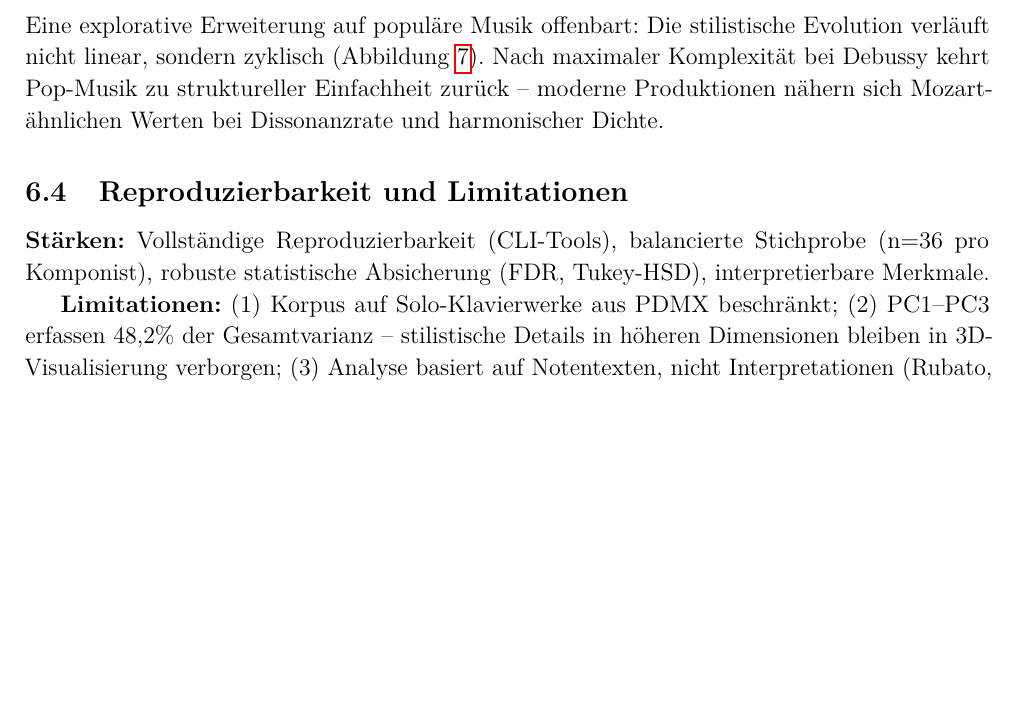
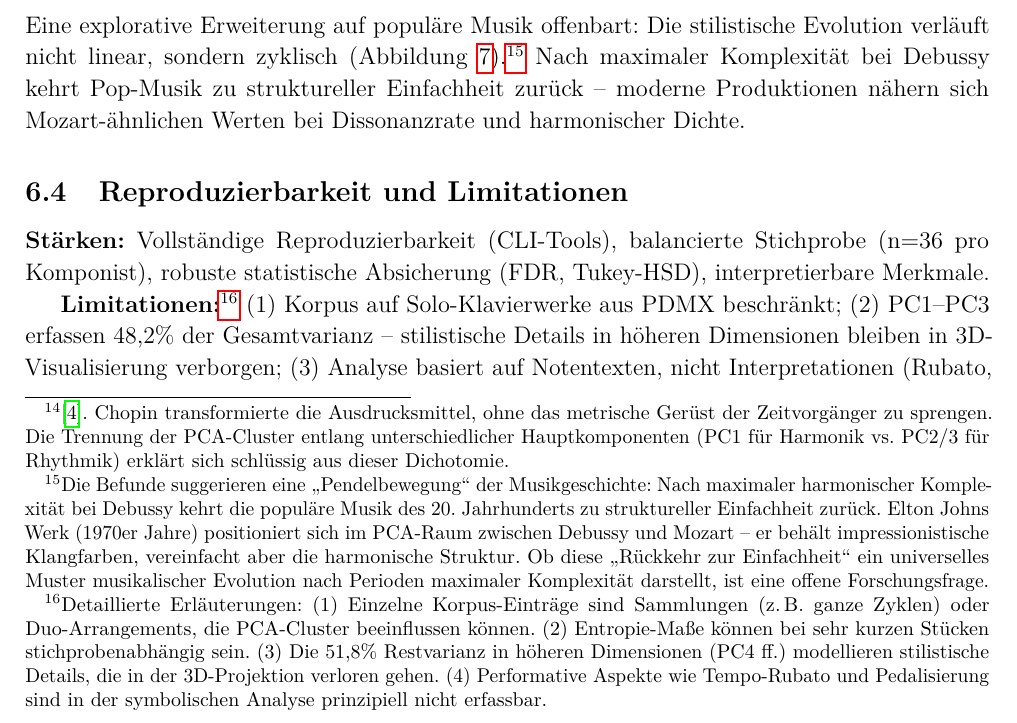
Before and after one commit to victor-gurbani/JuFo2026, a LaTeX document (JuFoArbeit_RegionalRunde_v2.tex): part of page 16 of 31, cut so that both start at the same text, the shorter picture padded with empty space. Compiled offline with pdfLaTeX.

Commit message:
Re-added insights as footnotes

```diff
--- a/JuFoArbeit_RegionalRunde_v2.tex
+++ b/JuFoArbeit_RegionalRunde_v2.tex
@@ -408,10 +408,10 @@ Die DD-Metrik (Abschnitt~5.3) erlaubt es, stilistischen Wandel als messbare \enq
 
 \textbf{Rhythmische Stagnation:} DD-Werte der rhythmischen Entropie verharren zwischen Klassik und Romantik nahe Null ($DD \approx 0$). Die rhythmische Befreiung kam erst mit Debussy (+1,43). Die romantische Revolution war primär harmonisch-melodisch.
 
-\textbf{Chopins Brückenrolle:}\footnote{\cite{ChopinTransformations}.} Die DD-Koeffizienten präzisieren Chopins katalytische Funktion mathematisch: harmonischer Innovator ($DD > 0$), rhythmischer Konservativer ($DD \approx 0$). Er dehnte tonale Grenzen bis zum Bruchpunkt, bewahrte aber rhythmische Symmetrie -- objektiv-mathematisch die Schnittstelle zwischen klassischer Ordnung und moderner Auflösung.
+\textbf{Chopins Brückenrolle:}\footnote{\cite{ChopinTransformations}. Chopin transformierte die Ausdrucksmittel, ohne das metrische Gerüst der Zeitvorgänger zu sprengen. Die Trennung der PCA-Cluster entlang unterschiedlicher Hauptkomponenten (PC1 für Harmonik vs. PC2/3 für Rhythmik) erklärt sich schlüssig aus dieser Dichotomie.} Die DD-Koeffizienten präzisieren Chopins katalytische Funktion mathematisch: harmonischer Innovator ($DD > 0$), rhythmischer Konservativer ($DD \approx 0$). Er dehnte tonale Grenzen bis zum Bruchpunkt, bewahrte aber rhythmische Symmetrie -- objektiv-mathematisch die Schnittstelle zwischen klassischer Ordnung und moderner Auflösung.
 
 \subsection{Zyklische Evolution: Von Klassik zu Pop}
-Eine explorative Erweiterung auf populäre Musik offenbart: Die stilistische Evolution verläuft nicht linear, sondern zyklisch (Abbildung~\ref{fig:classicpop}). Nach maximaler Komplexität bei Debussy kehrt Pop-Musik zu struktureller Einfachheit zurück -- moderne Produktionen nähern sich Mozart-ähnlichen Werten bei Dissonanzrate und harmonischer Dichte.
+Eine explorative Erweiterung auf populäre Musik offenbart: Die stilistische Evolution verläuft nicht linear, sondern zyklisch (Abbildung~\ref{fig:classicpop}).\footnote{Die Befunde suggerieren eine \enquote{Pendelbewegung} der Musikgeschichte: Nach maximaler harmonischer Komplexität bei Debussy kehrt die populäre Musik des 20. Jahrhunderts zu struktureller Einfachheit zurück. Elton Johns Werk (1970er Jahre) positioniert sich im PCA-Raum zwischen Debussy und Mozart -- er behält impressionistische Klangfarben, vereinfacht aber die harmonische Struktur. Ob diese \enquote{Rückkehr zur Einfachheit} ein universelles Muster musikalischer Evolution nach Perioden maximaler Komplexität darstellt, ist eine offene Forschungsfrage.} Nach maximaler Komplexität bei Debussy kehrt Pop-Musik zu struktureller Einfachheit zurück -- moderne Produktionen nähern sich Mozart-ähnlichen Werten bei Dissonanzrate und harmonischer Dichte.
 
 \begin{figure}[htbp]
     \centering
@@ -422,7 +422,7 @@ Eine explorative Erweiterung auf populäre Musik offenbart: Die stilistische Evo
 \subsection{Reproduzierbarkeit und Limitationen}
 \textbf{Stärken:} Vollständige Reproduzierbarkeit (CLI-Tools), balancierte Stichprobe (n=36 pro Komponist), robuste statistische Absicherung (FDR, Tukey-HSD), interpretierbare Merkmale.
 
-\textbf{Limitationen:} (1) Korpus auf Solo-Klavierwerke aus PDMX beschränkt; (2) PC1--PC3 erfassen 48,2\% der Gesamtvarianz -- stilistische Details in höheren Dimensionen bleiben in 3D-Visualisierung verborgen; (3) Analyse basiert auf Notentexten, nicht Interpretationen (Rubato, Pedalisierung unberücksichtigt); (4) Korpus-Balance reflektiert nicht tatsächliche Produktivität der Komponisten.
+\textbf{Limitationen:}\footnote{Detaillierte Erläuterungen: (1) Einzelne Korpus-Einträge sind Sammlungen (z.\,B. ganze Zyklen) oder Duo-Arrangements, die PCA-Cluster beeinflussen können. (2) Entropie-Maße können bei sehr kurzen Stücken stichprobenabhängig sein. (3) Die 51,8\% Restvarianz in höheren Dimensionen (PC4 ff.) modellieren stilistische Details, die in der 3D-Projektion verloren gehen. (4) Performative Aspekte wie Tempo-Rubato und Pedalisierung sind in der symbolischen Analyse prinzipiell nicht erfassbar.} (1) Korpus auf Solo-Klavierwerke aus PDMX beschränkt; (2) PC1--PC3 erfassen 48,2\% der Gesamtvarianz -- stilistische Details in höheren Dimensionen bleiben in 3D-Visualisierung verborgen; (3) Analyse basiert auf Notentexten, nicht Interpretationen (Rubato, Pedalisierung unberücksichtigt); (4) Korpus-Balance reflektiert nicht tatsächliche Produktivität der Komponisten.
 
 \section{Fazit und Ausblick}
 \subsection{Fazit}
```
